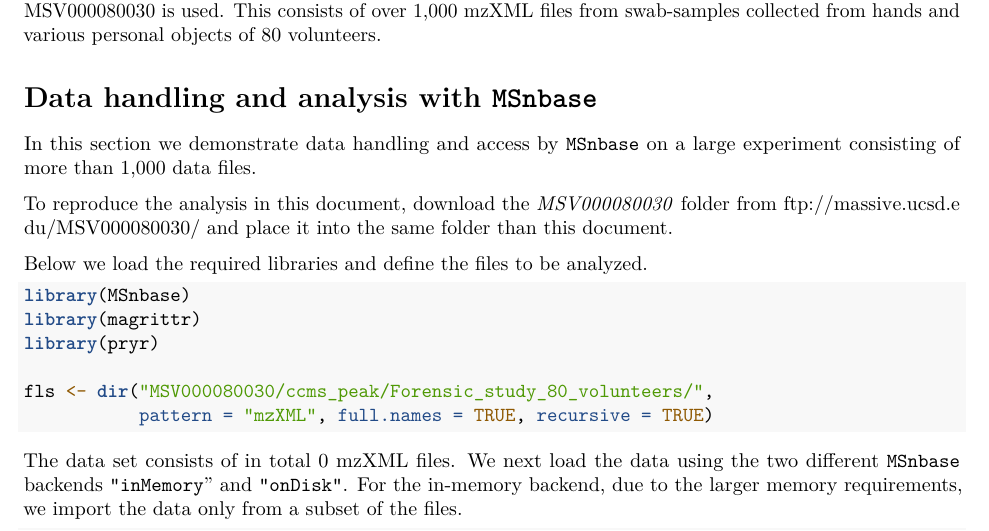
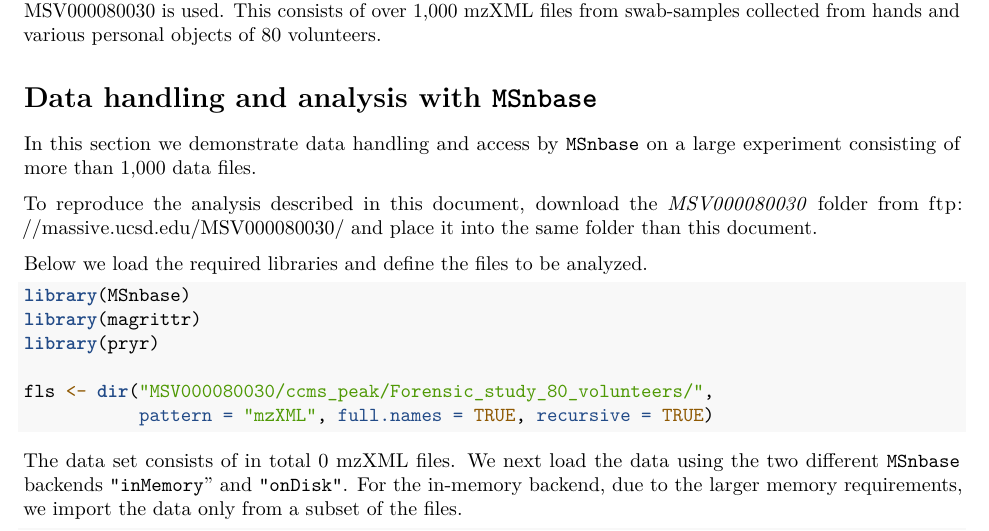
Before and after one commit to lgatto/2020-msnbase-v2, an R Markdown document (large_experiment_processing.Rmd): part of page 1 of 5, cut so that both start at the same text. Rendered offline with R 4.5, knitr and Pandoc, then LaTeX, with nearby package versions; drawn as R Markdown's standard PDF in place of the format the file asks for; some code elsewhere in the file could not run offline.

Commit message:
Update large_experiment_processing.Rmd
Co-authored-by: Sebastian Gibb <mail@sebastiangibb.de>

```diff
--- a/large_experiment_processing.Rmd
+++ b/large_experiment_processing.Rmd
@@ -26,7 +26,7 @@ from hands and various personal objects of 80 volunteers.
 In this section we demonstrate data handling and access by `MSnbase` on a large
 experiment consisting of more than 1,000 data files.
 
-To reproduce the analysis in this document, download the *MSV000080030* folder
+To reproduce the analysis described in this document, download the *MSV000080030* folder
 from
 [ftp://massive.ucsd.edu/MSV000080030/](ftp://massive.ucsd.edu/MSV000080030/) and
 place it into the same folder than this document.
```
